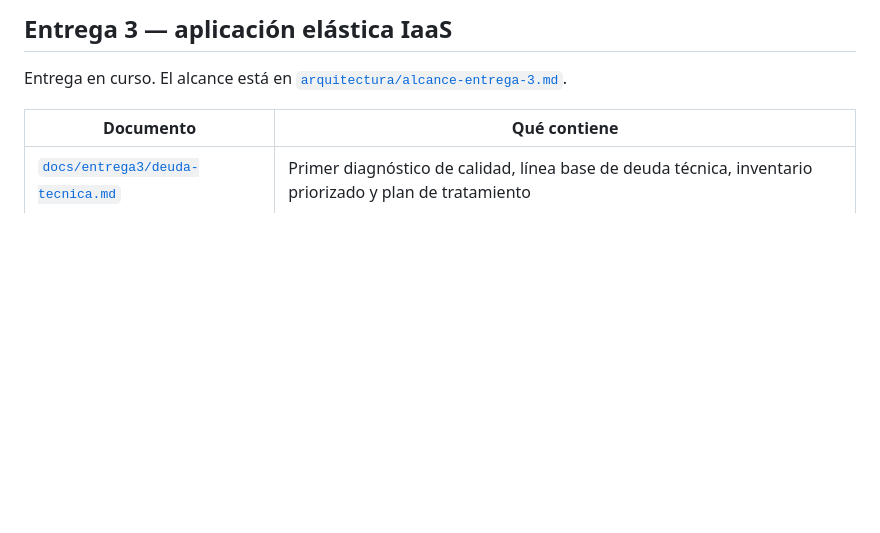
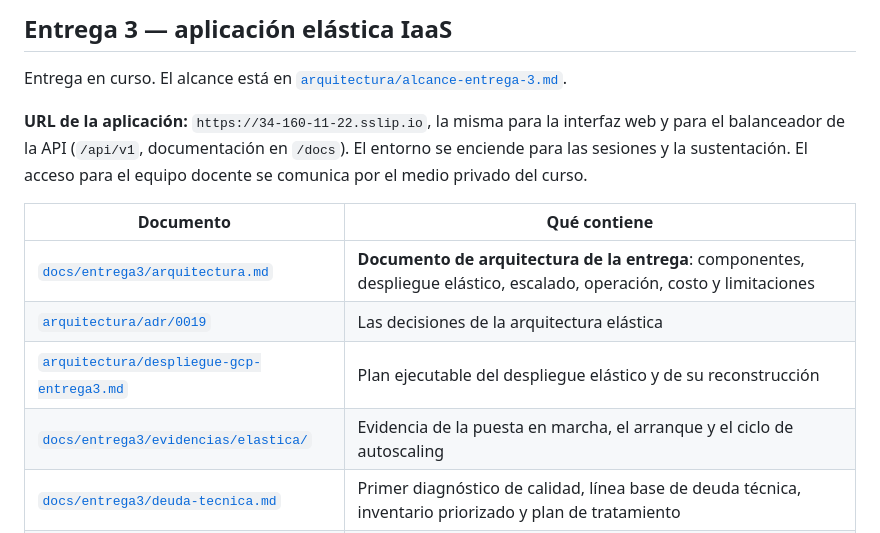
Before and after one commit to danielreales00/proyecto-1-mooc, a Markdown page: README.md, the part around the change. Rendered like a GitHub page; blank space fills up the shorter version.

```diff
--- a/README.md
+++ b/README.md
@@ -402,8 +402,17 @@ El detalle de lo que falta de plataforma y evidencia, en
 Entrega en curso. El alcance está en
 [`arquitectura/alcance-entrega-3.md`](arquitectura/alcance-entrega-3.md).
 
+**URL de la aplicación:** `https://34-160-11-22.sslip.io`, la misma para la
+interfaz web y para el balanceador de la API (`/api/v1`, documentación en
+`/docs`). El entorno se enciende para las sesiones y la sustentación. El acceso
+para el equipo docente se comunica por el medio privado del curso.
+
 | Documento | Qué contiene |
 | --- | --- |
+| [`docs/entrega3/arquitectura.md`](docs/entrega3/arquitectura.md) | **Documento de arquitectura de la entrega**: componentes, despliegue elástico, escalado, operación, costo y limitaciones |
+| [`arquitectura/adr/0019`](arquitectura/adr/0019-arquitectura-elastica-iaas.md) | Las decisiones de la arquitectura elástica |
+| [`arquitectura/despliegue-gcp-entrega3.md`](arquitectura/despliegue-gcp-entrega3.md) | Plan ejecutable del despliegue elástico y de su reconstrucción |
+| [`docs/entrega3/evidencias/elastica/`](docs/entrega3/evidencias/elastica/) | Evidencia de la puesta en marcha, el arranque y el ciclo de autoscaling |
 | [`docs/entrega3/deuda-tecnica.md`](docs/entrega3/deuda-tecnica.md) | Primer diagnóstico de calidad, línea base de deuda técnica, inventario priorizado y plan de tratamiento |
 | [`docs/entrega3/calidad/`](docs/entrega3/calidad/) | Exportación del análisis de SonarQube: medidas, hallazgos y resumen |
 | [`arquitectura/adr/0018`](arquitectura/adr/0018-analisis-de-calidad-con-sonarqube-en-el-ci.md) | Cómo se ejecuta SonarQube en el CI y en local |
```
Also changed, not shown: docs/entrega3/arquitectura.md (added, +423 -0 lines).
